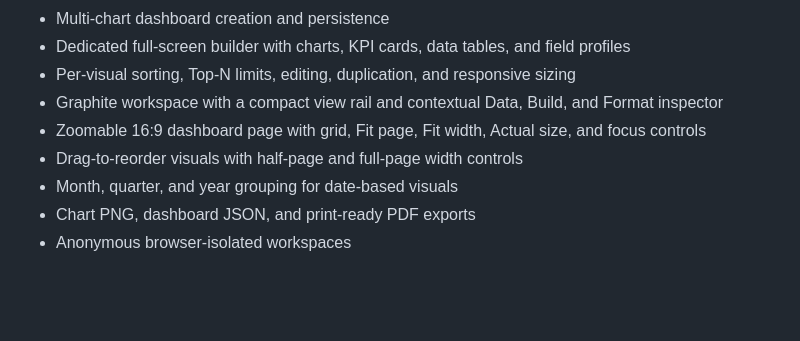
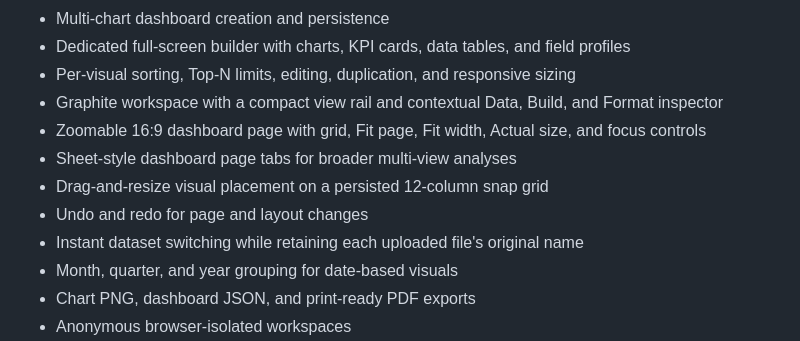
Before and after one commit to Naman794/DataViz-Dash, a Markdown page: README.md, the part around the change. GitHub-like rendering; blank space fills up the shorter version.

Commit message:
Document multi-page dashboard editing

```diff
--- a/README.md
+++ b/README.md
@@ -45,7 +45,10 @@ then reopen, update, export, or delete them when needed.
 - Per-visual sorting, Top-N limits, editing, duplication, and responsive sizing
 - Graphite workspace with a compact view rail and contextual Data, Build, and Format inspector
 - Zoomable 16:9 dashboard page with grid, Fit page, Fit width, Actual size, and focus controls
-- Drag-to-reorder visuals with half-page and full-page width controls
+- Sheet-style dashboard page tabs for broader multi-view analyses
+- Drag-and-resize visual placement on a persisted 12-column snap grid
+- Undo and redo for page and layout changes
+- Instant dataset switching while retaining each uploaded file's original name
 - Month, quarter, and year grouping for date-based visuals
 - Chart PNG, dashboard JSON, and print-ready PDF exports
 - Anonymous browser-isolated workspaces
```
